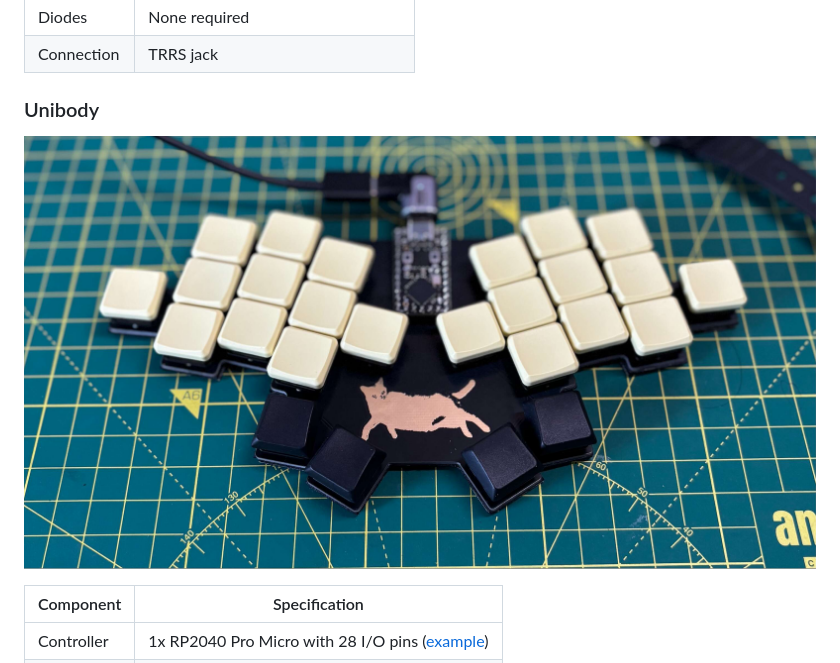
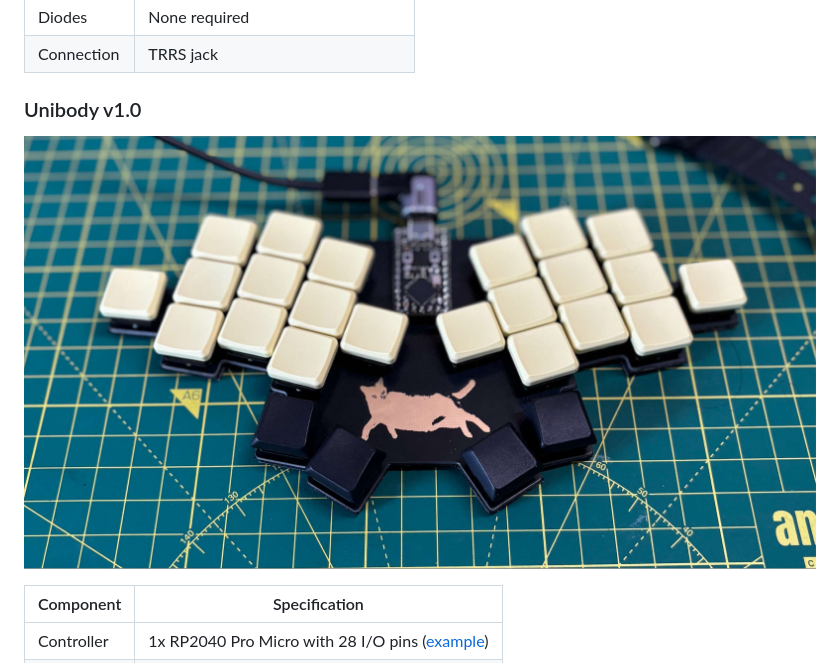
Before and after one commit to smallwat3r/smallcat, a Markdown page: README.md, the part around one of its changes. GitHub-like rendering.

```diff
--- a/README.md
+++ b/README.md
@@ -33,9 +33,9 @@ All versions share the same column splay:
 | Diodes | None required |
 | Connection | TRRS jack |
 
-### Unibody
+### Unibody v1.0
 
-![Smallcat unibody](./assets/smallcat-uni.jpeg)
+![Smallcat unibody v1.0](./assets/smallcat-uni-v1.jpeg)
 
 | Component | Specification |
 |-----------|---------------|
```
Also changed, not shown: other parts of README.md (+8 -8 lines), assets/case_uni-v1.jpeg (renamed from assets/case_uni.jpeg), assets/smallcat-uni-v1.jpeg (renamed from assets/smallcat-uni.jpeg), 12 other files.
